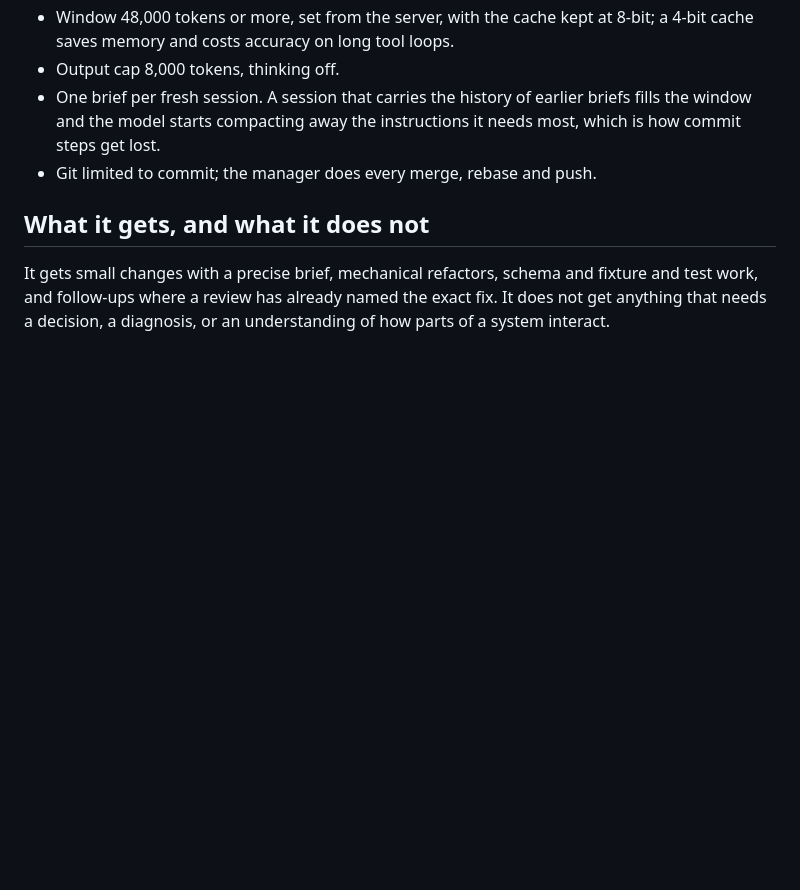
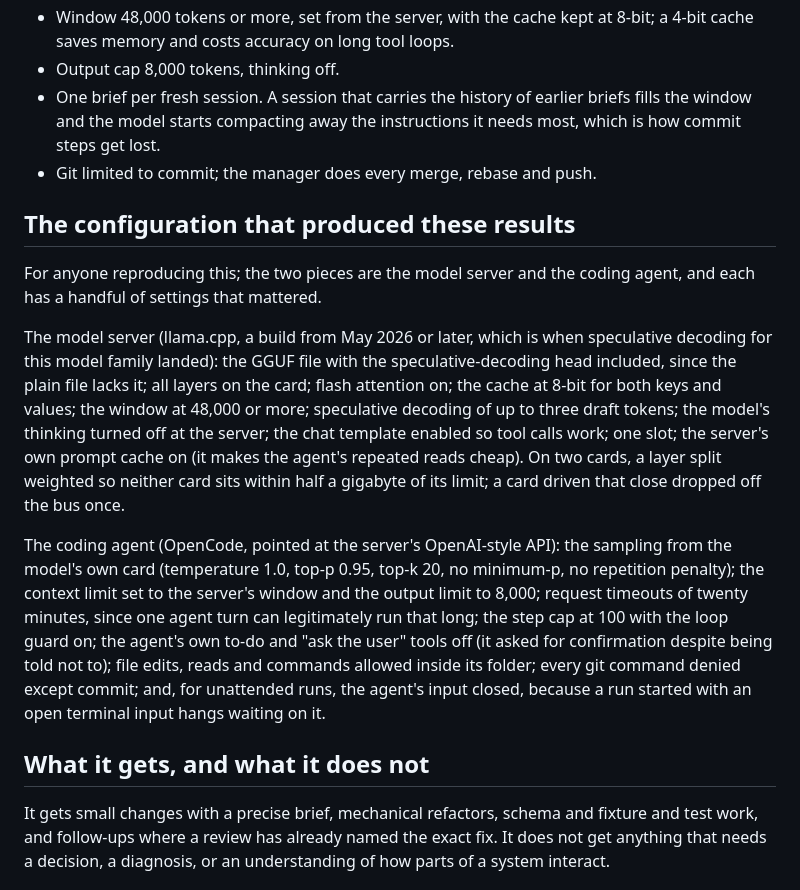
Before and after one commit to getmaipai/.github, a Markdown page: docs/local-coding-model.md, the part around the change. Drawn GitHub-style; blank space fills up the shorter version.

Commit message:
Docs: the local coding model brief, the server and agent configuration
Doc only.

Co-Authored-By: Claude Opus 5 <noreply@anthropic.com>
Claude-Session: https://claude.ai/code/session_01N2uSu9rAsYLxRhkfiNhwun

```diff
--- a/docs/local-coding-model.md
+++ b/docs/local-coding-model.md
@@ -84,6 +84,34 @@ instead of the function and the line.
   the instructions it needs most, which is how commit steps get lost.
 - Git limited to commit; the manager does every merge, rebase and push.
 
+## The configuration that produced these results
+
+For anyone reproducing this; the two pieces are the model server and the
+coding agent, and each has a handful of settings that mattered.
+
+The model server (llama.cpp, a build from May 2026 or later, which is
+when speculative decoding for this model family landed): the GGUF file
+with the speculative-decoding head included, since the plain file lacks
+it; all layers on the card; flash attention on; the cache at 8-bit for
+both keys and values; the window at 48,000 or more; speculative decoding
+of up to three draft tokens; the model's thinking turned off at the
+server; the chat template enabled so tool calls work; one slot; the
+server's own prompt cache on (it makes the agent's repeated reads cheap).
+On two cards, a layer split weighted so neither card sits within half a
+gigabyte of its limit; a card driven that close dropped off the bus once.
+
+The coding agent (OpenCode, pointed at the server's OpenAI-style API): the
+sampling from the model's own card (temperature 1.0, top-p 0.95, top-k 20,
+no minimum-p, no repetition penalty); the context limit set to the
+server's window and the output limit to 8,000; request timeouts of twenty
+minutes, since one agent turn can legitimately run that long; the step
+cap at 100 with the loop guard on; the agent's own to-do and
+"ask the user" tools off (it asked for confirmation despite being told not
+to); file edits, reads and commands allowed inside its folder; every git
+command denied except commit; and, for unattended runs, the agent's input
+closed, because a run started with an open terminal input hangs waiting
+on it.
+
 ## What it gets, and what it does not
 
 It gets small changes with a precise brief, mechanical refactors, schema
```
